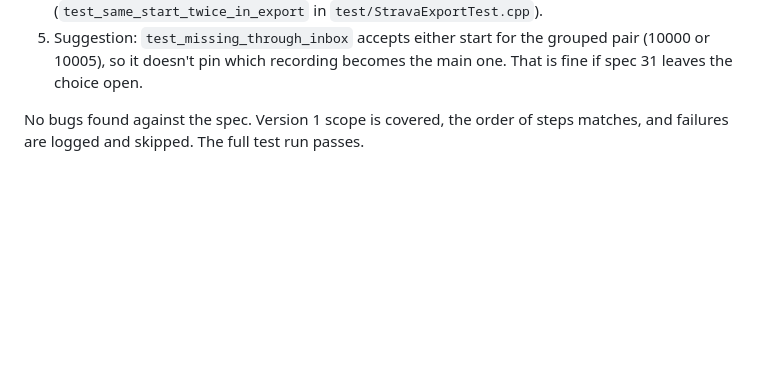
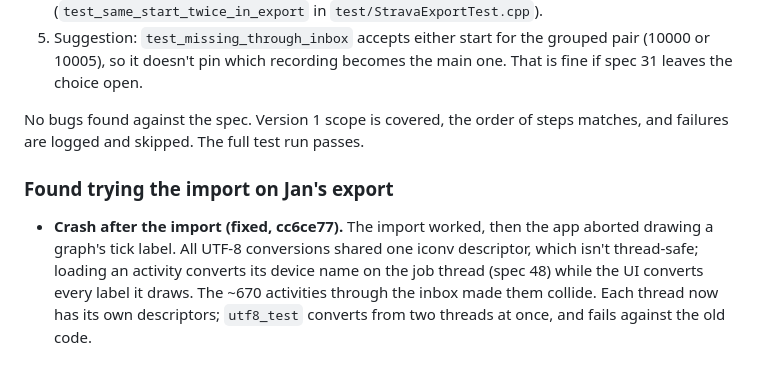
Before and after one commit to JanDeVisser/sweattrails, a Markdown page: specs/51-strava-export-activities.md, the part around the change. Drawn GitHub-style; blank space fills up the shorter version.

Commit message:
Record the crash found trying spec 51 on the real export
Co-Authored-By: Claude Opus 5.5 <noreply@anthropic.com>

```diff
--- a/specs/51-strava-export-activities.md
+++ b/specs/51-strava-export-activities.md
@@ -272,3 +272,14 @@ Jan checks the import on the real export by hand.
 5. Suggestion: `test_missing_through_inbox` accepts either start for the grouped pair (10000 or 10005), so it doesn't pin which recording becomes the main one. That is fine if spec 31 leaves the choice open.
 
 No bugs found against the spec. Version 1 scope is covered, the order of steps matches, and failures are logged and skipped. The full test run passes.
+
+### Found trying the import on Jan's export
+
+- **Crash after the import (fixed, cc6ce77).** The import worked, then the
+  app aborted drawing a graph's tick label. All UTF-8 conversions shared
+  one iconv descriptor, which isn't thread-safe; loading an activity
+  converts its device name on the job thread (spec 48) while the UI
+  converts every label it draws. The ~670 activities through the inbox
+  made them collide. Each thread now has its own descriptors;
+  `utf8_test` converts from two threads at once, and fails against the
+  old code.
```
